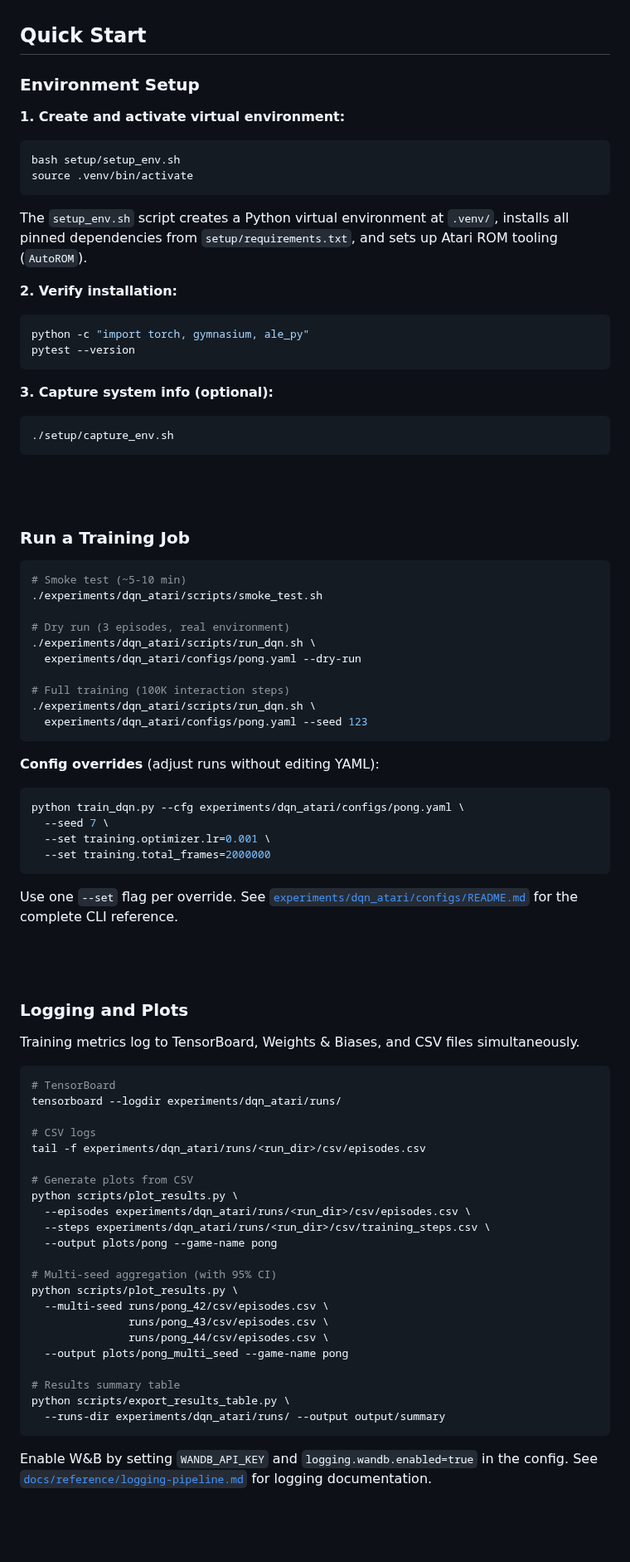
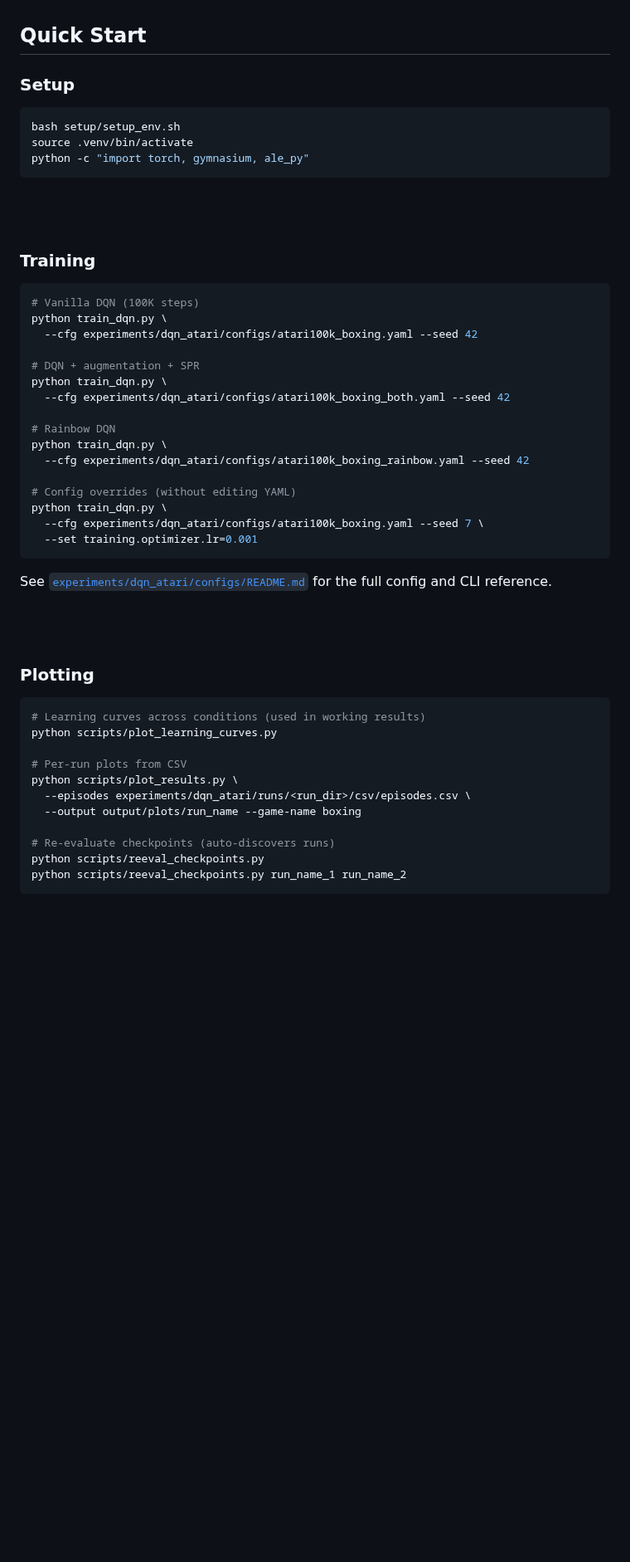
Before and after one commit to toribiodiego/thesis, a Markdown page: README.md, the part around one of its changes. Shown at 83% size. Rendered like a GitHub page; blank space fills up the shorter version.

````diff
--- a/README.md
+++ b/README.md
@@ -27,98 +27,57 @@ training integrated. Rainbow and multi-seed runs next.
 
 ## Quick Start
 
-### Environment Setup
-
-**1. Create and activate virtual environment:**
+### Setup
 
 ```bash
 bash setup/setup_env.sh
 source .venv/bin/activate
-```
-
-The `setup_env.sh` script creates a Python virtual environment at
-`.venv/`, installs all pinned dependencies from
-`setup/requirements.txt`, and sets up Atari ROM tooling (`AutoROM`).
-
-**2. Verify installation:**
-
-```bash
 python -c "import torch, gymnasium, ale_py"
-pytest --version
-```
-
-**3. Capture system info (optional):**
-
-```bash
-./setup/capture_env.sh
 ```
 
 <br><br>
 
-### Run a Training Job
+### Training
 
 ```bash
-# Smoke test (~5-10 min)
-./experiments/dqn_atari/scripts/smoke_test.sh
+# Vanilla DQN (100K steps)
+python train_dqn.py \
+  --cfg experiments/dqn_atari/configs/atari100k_boxing.yaml --seed 42
 
-# Dry run (3 episodes, real environment)
-./experiments/dqn_atari/scripts/run_dqn.sh \
-  experiments/dqn_atari/configs/pong.yaml --dry-run
+# DQN + augmentation + SPR
+python train_dqn.py \
+  --cfg experiments/dqn_atari/configs/atari100k_boxing_both.yaml --seed 42
 
-# Full training (100K interaction steps)
-./experiments/dqn_atari/scripts/run_dqn.sh \
-  experiments/dqn_atari/configs/pong.yaml --seed 123
+# Rainbow DQN
+python train_dqn.py \
+  --cfg experiments/dqn_atari/configs/atari100k_boxing_rainbow.yaml --seed 42
+
+# Config overrides (without editing YAML)
+python train_dqn.py \
+  --cfg experiments/dqn_atari/configs/atari100k_boxing.yaml --seed 7 \
+  --set training.optimizer.lr=0.001
 ```
 
-**Config overrides** (adjust runs without editing YAML):
-
-```bash
-python train_dqn.py --cfg experiments/dqn_atari/configs/pong.yaml \
-  --seed 7 \
-  --set training.optimizer.lr=0.001 \
-  --set training.total_frames=2000000
-```
-
-Use one `--set` flag per override. See
-[`experiments/dqn_atari/configs/README.md`](experiments/dqn_atari/configs/README.md)
-for the complete CLI reference.
+See [`experiments/dqn_atari/configs/README.md`](experiments/dqn_atari/configs/README.md)
+for the full config and CLI reference.
 
 <br><br>
 
-### Logging and Plots
-
-Training metrics log to TensorBoard, Weights & Biases, and CSV files
-simultaneously.
+### Plotting
 
 ```bash
-# TensorBoard
-tensorboard --logdir experiments/dqn_atari/runs/
+# Learning curves across conditions (used in working results)
+python scripts/plot_learning_curves.py
 
-# CSV logs
-tail -f experiments/dqn_atari/runs/<run_dir>/csv/episodes.csv
-
-# Generate plots from CSV
+# Per-run plots from CSV
 python scripts/plot_results.py \
   --episodes experiments/dqn_atari/runs/<run_dir>/csv/episodes.csv \
-  --steps experiments/dqn_atari/runs/<run_dir>/csv/training_steps.csv \
-  --output plots/pong --game-name pong
+  --output output/plots/run_name --game-name boxing
 
-# Multi-seed aggregation (with 95% CI)
-python scripts/plot_results.py \
-  --multi-seed runs/pong_42/csv/episodes.csv \
-               runs/pong_43/csv/episodes.csv \
-               runs/pong_44/csv/episodes.csv \
-  --output plots/pong_multi_seed --game-name pong
-
-# Results summary table
-python scripts/export_results_table.py \
-  --runs-dir experiments/dqn_atari/runs/ --output output/summary
+# Re-evaluate checkpoints (auto-discovers runs)
+python scripts/reeval_checkpoints.py
+python scripts/reeval_checkpoints.py run_name_1 run_name_2
 ```
-
-Enable W&B by setting `WANDB_API_KEY` and
-`logging.wandb.enabled=true` in the config. See
-[`docs/reference/logging-pipeline.md`](docs/reference/logging-pipeline.md)
-for logging documentation.
 
 <br><br>
 
````
Also changed, not shown: other parts of README.md (+28 -49 lines).
